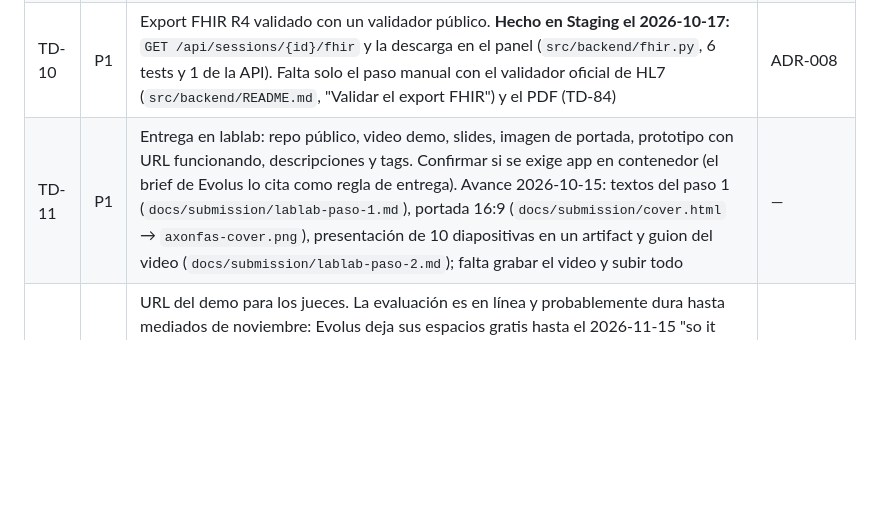
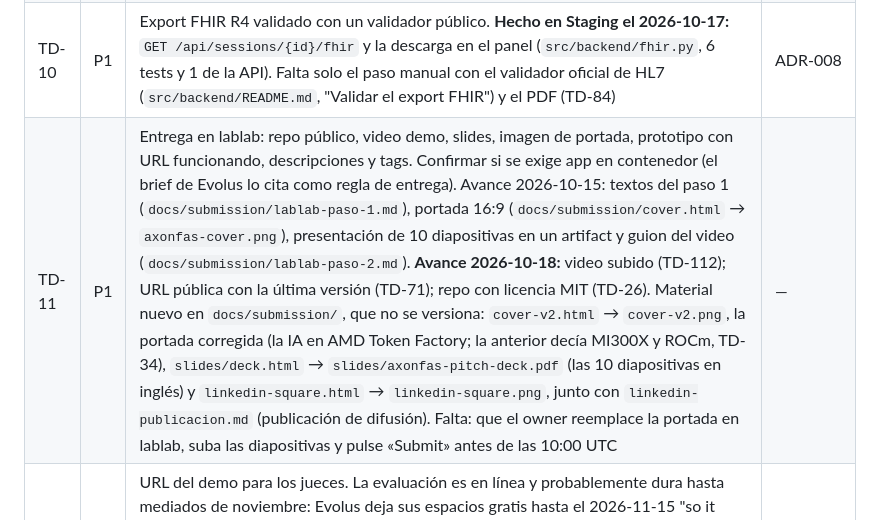
Before and after one commit to JoseFM2808/AXONFAS, a Markdown page: .ai-context/05-tech-debt.md, the part around the change. Rendered like a GitHub page; blank space fills up the shorter version.

Commit message:
TD-11: avance de la entrega (portada corregida, diapositivas, video, URL y licencia)
Co-Authored-By: Claude Opus 5.5 <noreply@anthropic.com>

```diff
--- a/.ai-context/05-tech-debt.md
+++ b/.ai-context/05-tech-debt.md
@@ -38,7 +38,7 @@ Roma, Milán e Imperia (sin viaje ni alojamiento cubiertos). Equipos de 1 a 6 pe
 | TD-07 | P1 | Bucle rápido funcionando con alerta < 250 ms medida en `alert_latency_ms` | ADR-004 |
 | TD-08 | P1 | Benchmark de sesiones concurrentes en 1× MI300X (gráfico latencia vs. sesiones). **Listo para correr:** `axonfas-cloud.ps1 bench` (`src/backend/gpu/bench.py`: turnos del agente clínico y de voz por sesión, p50/p95 por nivel, corta cuando dos niveles pasan el objetivo; deja `bench.json`, `.md` y `.svg`). Mide el bucle lento; el rápido entra con el lifter (TD-05) | ADR-006, ADR-016 |
 | TD-10 | P1 | Export FHIR R4 validado con un validador público. **Hecho en Staging el 2026-10-17:** `GET /api/sessions/{id}/fhir` y la descarga en el panel (`src/backend/fhir.py`, 6 tests y 1 de la API). Falta solo el paso manual con el validador oficial de HL7 (`src/backend/README.md`, "Validar el export FHIR") y el PDF (TD-84) | ADR-008 |
-| TD-11 | P1 | Entrega en lablab: repo público, video demo, slides, imagen de portada, prototipo con URL funcionando, descripciones y tags. Confirmar si se exige app en contenedor (el brief de Evolus lo cita como regla de entrega). Avance 2026-10-15: textos del paso 1 (`docs/submission/lablab-paso-1.md`), portada 16:9 (`docs/submission/cover.html` → `axonfas-cover.png`), presentación de 10 diapositivas en un artifact y guion del video (`docs/submission/lablab-paso-2.md`); falta grabar el video y subir todo | — |
+| TD-11 | P1 | Entrega en lablab: repo público, video demo, slides, imagen de portada, prototipo con URL funcionando, descripciones y tags. Confirmar si se exige app en contenedor (el brief de Evolus lo cita como regla de entrega). Avance 2026-10-15: textos del paso 1 (`docs/submission/lablab-paso-1.md`), portada 16:9 (`docs/submission/cover.html` → `axonfas-cover.png`), presentación de 10 diapositivas en un artifact y guion del video (`docs/submission/lablab-paso-2.md`). **Avance 2026-10-18:** video subido (TD-112); URL pública con la última versión (TD-71); repo con licencia MIT (TD-26). Material nuevo en `docs/submission/`, que no se versiona: `cover-v2.html` → `cover-v2.png`, la portada corregida (la IA en AMD Token Factory; la anterior decía MI300X y ROCm, TD-34), `slides/deck.html` → `slides/axonfas-pitch-deck.pdf` (las 10 diapositivas en inglés) y `linkedin-square.html` → `linkedin-square.png`, junto con `linkedin-publicacion.md` (publicación de difusión). Falta: que el owner reemplace la portada en lablab, suba las diapositivas y pulse «Submit» antes de las 10:00 UTC | — |
 | TD-23 | P1 | URL del demo para los jueces. La evaluación es en línea y probablemente dura hasta mediados de noviembre: Evolus deja sus espacios gratis hasta el 2026-11-15 "so it stays up through judging". La GPU encendida cuesta ~USD 48 al día (más de USD 1,300 si quedara prendida del 18 de octubre al 15 de noviembre) y los créditos dan ~50 h. Propuesta: la URL vive en un hosting barato con un modo "repetición" de una sesión real grabada en la GPU, con latencias medidas, y el modo en vivo se enciende en ventanas avisadas. El droplet se destruye al final de cada jornada | ADR-006, TD-27 |
 | TD-24 | P1 | Pitch y demo de la pista 2: mostrar un caso completo y explicar cómo AXONFAS maneja respuestas incorrectas, información sensible, incertidumbre, decisiones de alto riesgo y revisión humana (tabla en [01](01-logic.md)) | ADR-004, ADR-005 |
 | TD-25 | P1 | Hacer visible la incertidumbre: mostrar la confianza de los puntos de la pose y definir qué hace el sistema con frames de baja confianza. El prototipo de TD-28 ya lo hace (no evalúa, avisa y marca la repetición); falta llevarlo a la versión del hackathon y validarlo en TD-06. La tabla de la pista en [01](01-logic.md) ya lo da como hecho en el prototipo | ADR-004, TD-28 |
```
